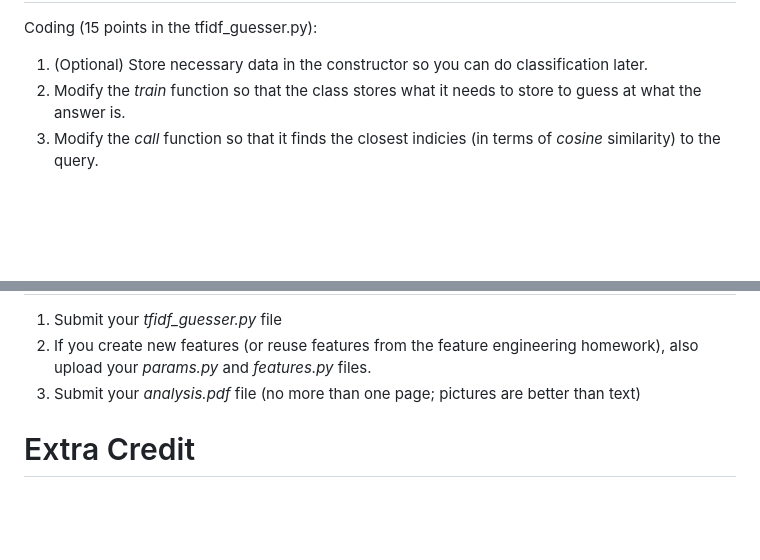
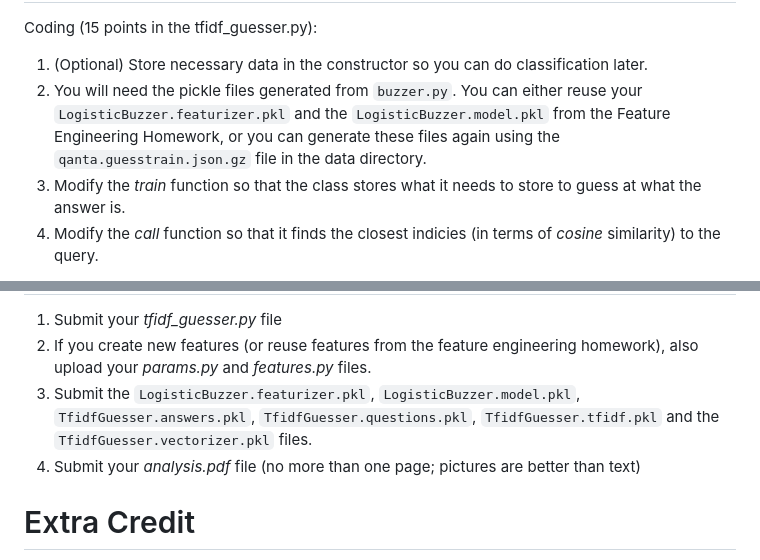
Before and after one commit to Pinafore/nlp-hw, a Markdown page: tfidf_guesser/README.md, 2 parts joined by grey strips. GitHub-like rendering; blank space fills up the shorter version.

Commit message:
Updated ReadMe instructions

```diff
--- a/tfidf_guesser/README.md
+++ b/tfidf_guesser/README.md
@@ -26,6 +26,7 @@ What you have to do
 Coding (15 points in the tfidf_guesser.py):
 
 1.  (Optional) Store necessary data in the constructor so you can do classification later.
+1.  You will need the pickle files generated from ``buzzer.py``. You can either reuse your ``LogisticBuzzer.featurizer.pkl`` and the ``LogisticBuzzer.model.pkl`` from the Feature Engineering Homework, or you can generate these files again using the ``qanta.guesstrain.json.gz`` file in the data directory.
 1.  Modify the _train_ function so that the class stores what it needs to store to guess at what the answer is.
 1.  Modify the _call_ function so that it finds the closest indicies (in terms of *cosine* similarity) to the query.
 
@@ -59,7 +60,8 @@ What to turn in
 1.  Submit your _tfidf_guesser.py_ file
 2.  If you create new features (or reuse features from the feature engineering
 homework), also upload your _params.py_ and _features.py_ files.
-3.  Submit your _analysis.pdf_ file (no more than one page; pictures
+3. Submit the ``LogisticBuzzer.featurizer.pkl``, ``LogisticBuzzer.model.pkl``, ``TfidfGuesser.answers.pkl``, ``TfidfGuesser.questions.pkl``, ``TfidfGuesser.tfidf.pkl`` and the ``TfidfGuesser.vectorizer.pkl`` files.
+4.  Submit your _analysis.pdf_ file (no more than one page; pictures
     are better than text)
 
 Extra Credit
```
